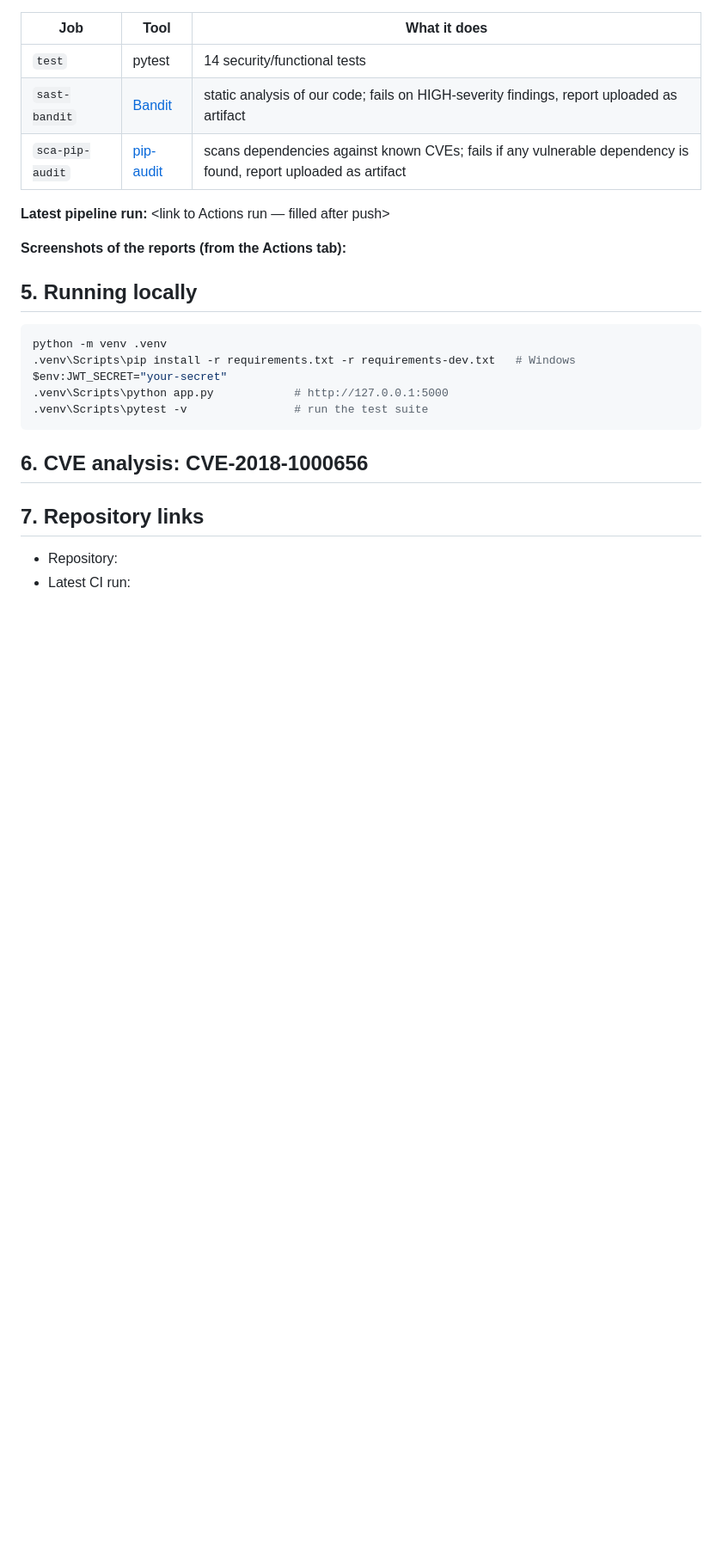
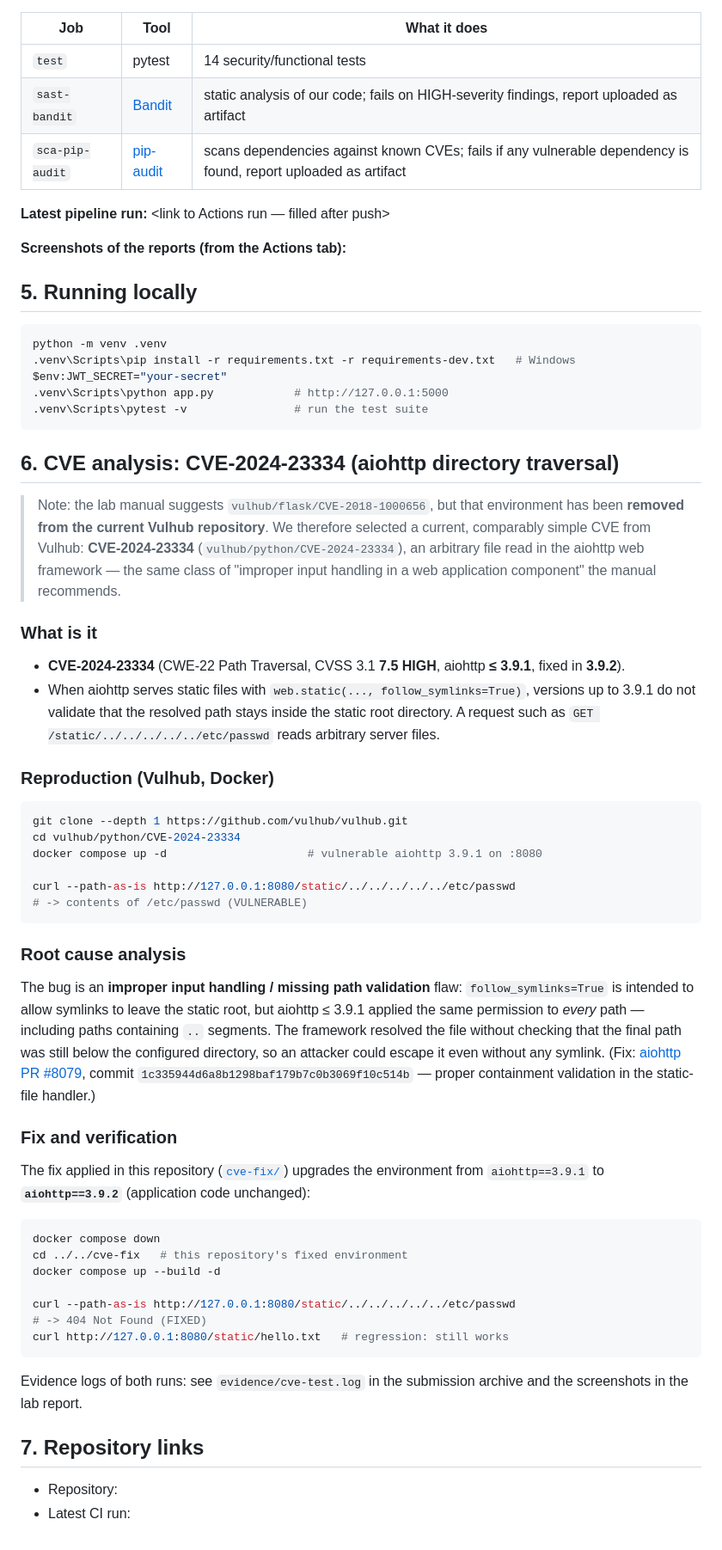
Before and after one commit to JohnnyWang108/hdu-is-lab1-secure-api, a Markdown page: README.md, the part around the change. Shown at 86% size. Drawn GitHub-style; blank space fills up the shorter version.

Commit message:
Document CVE-2024-23334 analysis and fix in README

````diff
--- a/README.md
+++ b/README.md
@@ -119,9 +119,67 @@ $env:JWT_SECRET="your-secret"
 .venv\Scripts\pytest -v                # run the test suite
 ```
 
-## 6. CVE analysis: CVE-2018-1000656
+## 6. CVE analysis: CVE-2024-23334 (aiohttp directory traversal)
 
-<!-- CVE SECTION PLACEHOLDER — filled after Vulhub reproduction -->
+> Note: the lab manual suggests `vulhub/flask/CVE-2018-1000656`, but that
+> environment has been **removed from the current Vulhub repository**.
+> We therefore selected a current, comparably simple CVE from Vulhub:
+> **CVE-2024-23334** (`vulhub/python/CVE-2024-23334`), an arbitrary file
+> read in the aiohttp web framework — the same class of "improper input
+> handling in a web application component" the manual recommends.
+
+### What is it
+
+- **CVE-2024-23334** (CWE-22 Path Traversal, CVSS 3.1 **7.5 HIGH**,
+  aiohttp **≤ 3.9.1**, fixed in **3.9.2**).
+- When aiohttp serves static files with `web.static(..., follow_symlinks=True)`,
+  versions up to 3.9.1 do not validate that the resolved path stays inside
+  the static root directory. A request such as
+  `GET /static/../../../../../etc/passwd` reads arbitrary server files.
+
+### Reproduction (Vulhub, Docker)
+
+```bash
+git clone --depth 1 https://github.com/vulhub/vulhub.git
+cd vulhub/python/CVE-2024-23334
+docker compose up -d                     # vulnerable aiohttp 3.9.1 on :8080
+
+curl --path-as-is http://127.0.0.1:8080/static/../../../../../etc/passwd
+# -> contents of /etc/passwd (VULNERABLE)
+```
+
+### Root cause analysis
+
+The bug is an **improper input handling / missing path validation** flaw:
+`follow_symlinks=True` is intended to allow symlinks to leave the static
+root, but aiohttp ≤ 3.9.1 applied the same permission to *every* path —
+including paths containing `..` segments. The framework resolved the file
+without checking that the final path was still below the configured
+directory, so an attacker could escape it even without any symlink.
+(Fix: [aiohttp PR #8079](https://github.com/aio-libs/aiohttp/pull/8079),
+commit `1c335944d6a8b1298baf179b7c0b3069f10c514b` — proper containment
+validation in the static-file handler.)
+
+### Fix and verification
+
+The fix applied in this repository ([`cve-fix/`](cve-fix/)) upgrades the
+environment from `aiohttp==3.9.1` to **`aiohttp==3.9.2`** (application code
+unchanged):
+
+```bash
+docker compose down
+cd ../../cve-fix   # this repository's fixed environment
+docker compose up --build -d
+
+curl --path-as-is http://127.0.0.1:8080/static/../../../../../etc/passwd
+# -> 404 Not Found (FIXED)
+curl http://127.0.0.1:8080/static/hello.txt   # regression: still works
+```
+
+Evidence logs of both runs: see `evidence/cve-test.log` in the submission
+archive and the screenshots in the lab report.
+
+<!-- CVE SCREENSHOTS PLACEHOLDER -->
 
 ## 7. Repository links
 
````
